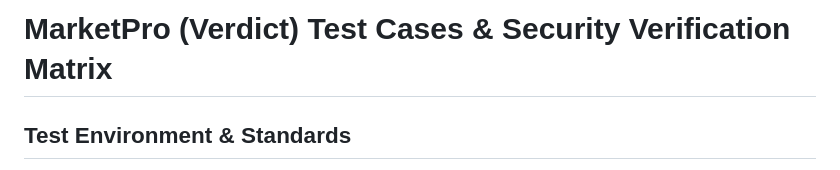
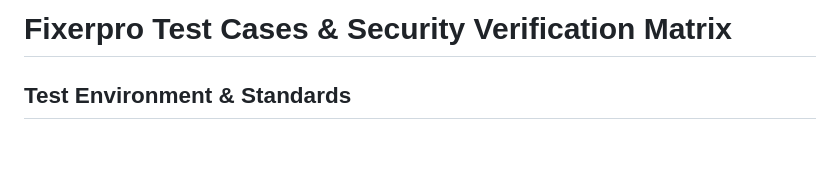
Before and after one commit to Praveenmanoharand/Fixerpro-web, a Markdown page: TEST_CASES.md, the part around the change. Drawn GitHub-style; blank space fills up the shorter version.

```diff
--- a/TEST_CASES.md
+++ b/TEST_CASES.md
@@ -1,4 +1,4 @@
-# MarketPro (Verdict) Test Cases & Security Verification Matrix
+# Fixerpro Test Cases & Security Verification Matrix
 
 ## Test Environment & Standards
 
```
Also changed, not shown: README.md (+6 -5 lines).
